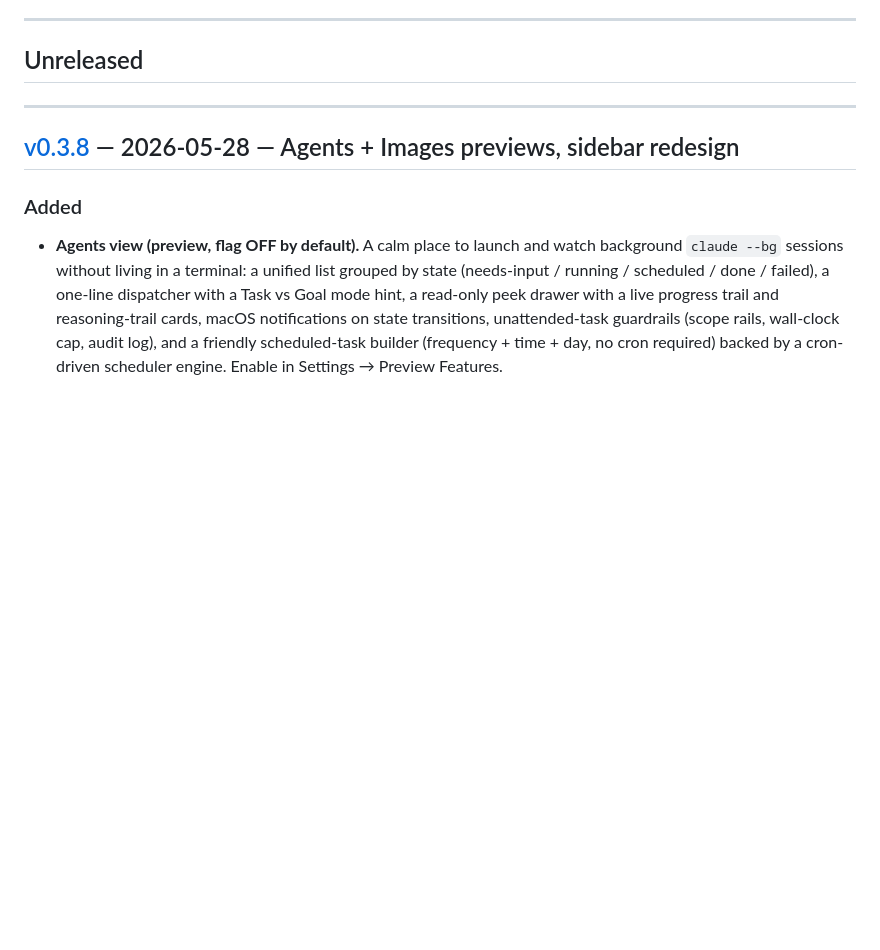
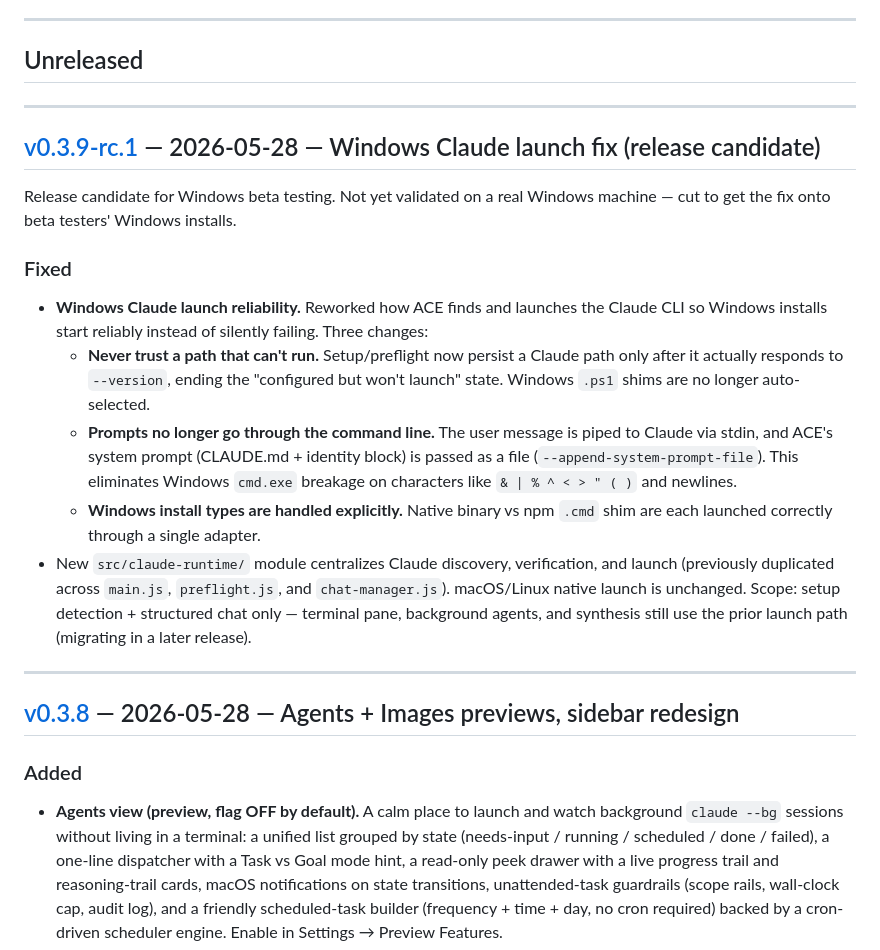
Before and after one commit to actualize-ace/ace-desktop, a Markdown page: CHANGELOG.md, the part around the change. Rendered like a GitHub page; blank space fills up the shorter version.

Commit message:
docs: sync CHANGELOG for v0.3.9-rc.1 release

```diff
--- a/CHANGELOG.md
+++ b/CHANGELOG.md
@@ -6,6 +6,19 @@ Format: newest first. Tags link to GitHub Releases.
 ---
 
 ## Unreleased
+
+---
+
+## [v0.3.9-rc.1](https://github.com/actualize-ace/ace-desktop/releases/tag/ace-desktop-v0.3.9-rc.1) — 2026-05-28 — Windows Claude launch fix (release candidate)
+
+Release candidate for Windows beta testing. Not yet validated on a real Windows machine — cut to get the fix onto beta testers' Windows installs.
+
+### Fixed
+- **Windows Claude launch reliability.** Reworked how ACE finds and launches the Claude CLI so Windows installs start reliably instead of silently failing. Three changes:
+  - **Never trust a path that can't run.** Setup/preflight now persist a Claude path only after it actually responds to `--version`, ending the "configured but won't launch" state. Windows `.ps1` shims are no longer auto-selected.
+  - **Prompts no longer go through the command line.** The user message is piped to Claude via stdin, and ACE's system prompt (CLAUDE.md + identity block) is passed as a file (`--append-system-prompt-file`). This eliminates Windows `cmd.exe` breakage on characters like `& | % ^ < > " ( )` and newlines.
+  - **Windows install types are handled explicitly.** Native binary vs npm `.cmd` shim are each launched correctly through a single adapter.
+- New `src/claude-runtime/` module centralizes Claude discovery, verification, and launch (previously duplicated across `main.js`, `preflight.js`, and `chat-manager.js`). macOS/Linux native launch is unchanged. Scope: setup detection + structured chat only — terminal pane, background agents, and synthesis still use the prior launch path (migrating in a later release).
 
 ---
 
```
